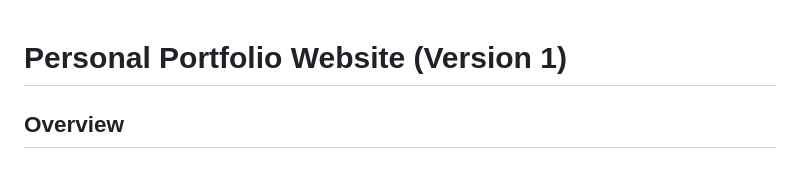
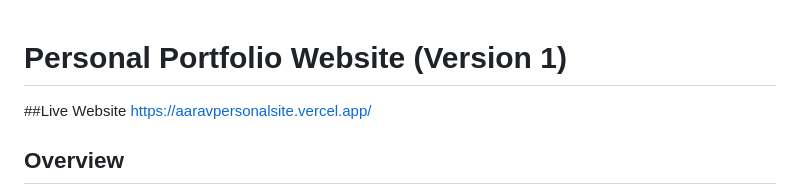
Before and after one commit to AARAV132639/Personal-Portfolio-Website, a Markdown page: README.md, the part around the change. Rendered like a GitHub page.

Commit message:
updated site link

```diff
--- a/README.md
+++ b/README.md
@@ -1,4 +1,7 @@
 # Personal Portfolio Website (Version 1)
+
+##Live Website
+https://aaravpersonalsite.vercel.app/
 
 ## Overview
 
```
